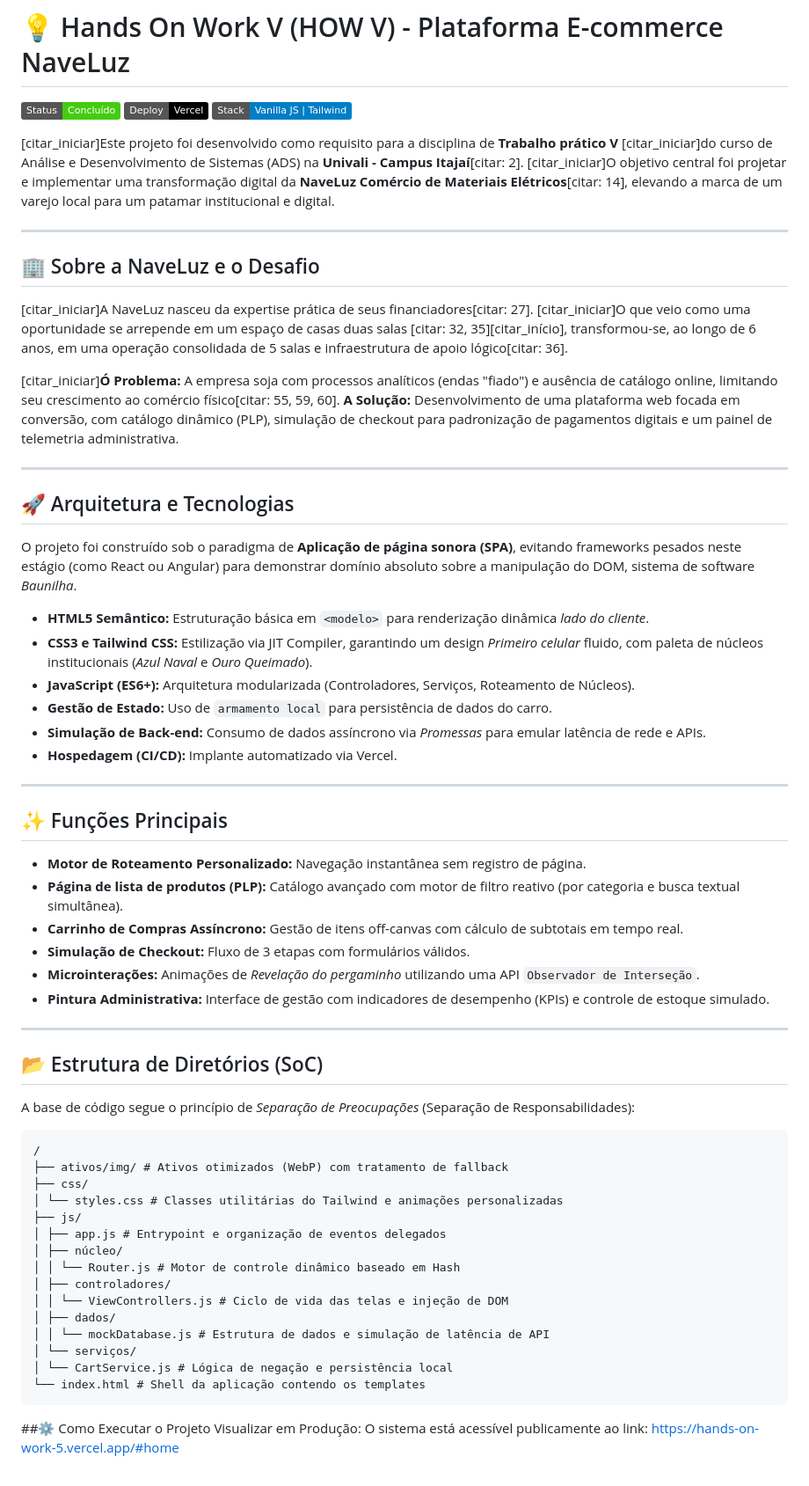
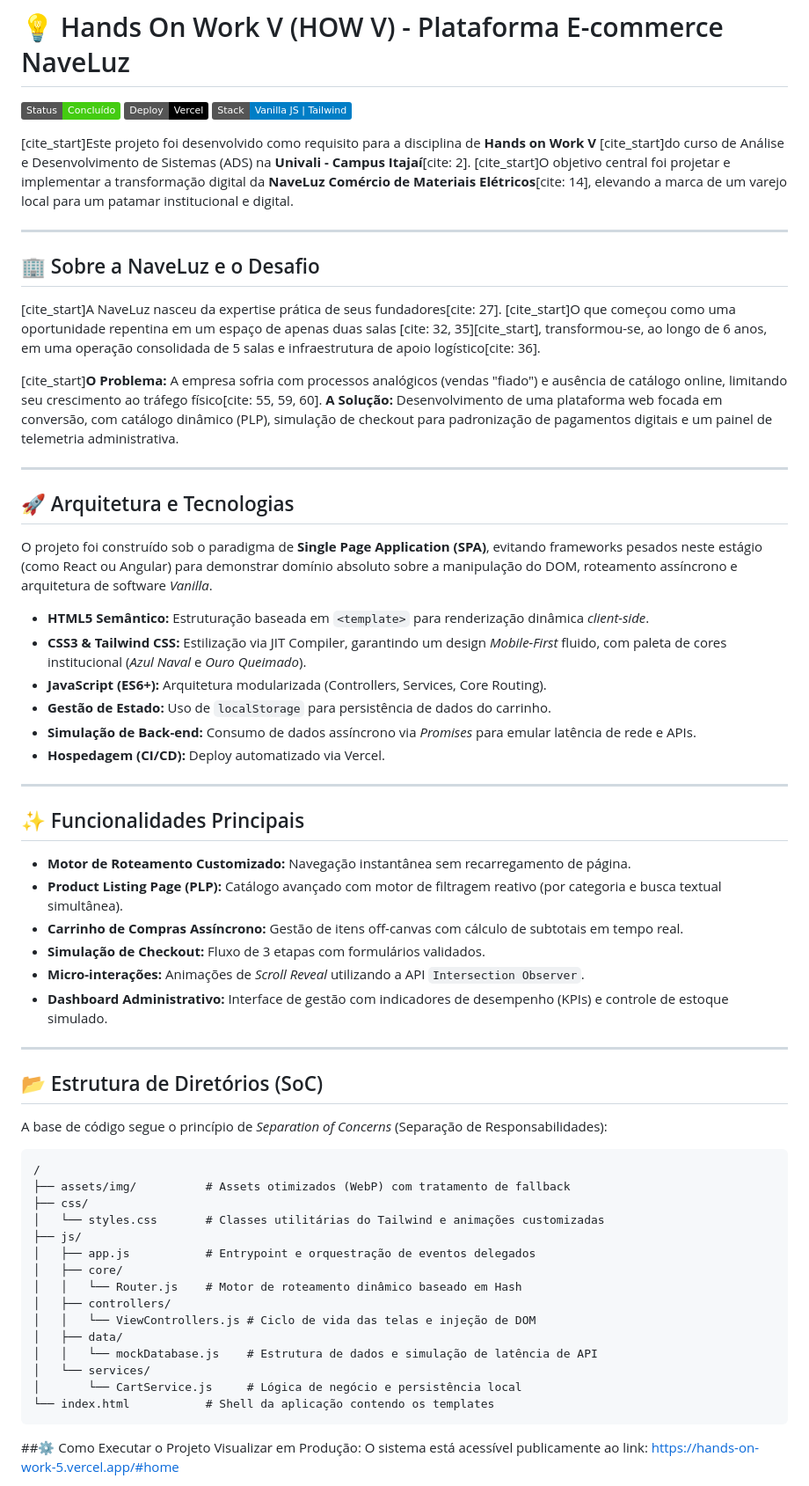
Before and after one commit to FelipeCJBoB/Hands-On-Work-5, a Markdown page: README.md, the part around one of its changes. Shown at 88% size. Rendered like a GitHub page; badges without logos.

Commit message:
Revise README for clarity and language consistency
Updated README.md for clarity and consistency in language, including changes to project description, technology stack, and features.

````diff
--- a/README.md
+++ b/README.md
@@ -6,59 +6,60 @@
 
-[citar_iniciar]Este projeto foi desenvolvido como requisito para a disciplina de **Trabalho prático V**  [citar_iniciar]do curso de Análise e Desenvolvimento de Sistemas (ADS) na **Univali - Campus Itajaí**[citar: 2]. [citar_iniciar]O objetivo central foi projetar e implementar uma transformação digital da **NaveLuz Comércio de Materiais Elétricos**[citar: 14], elevando a marca de um varejo local para um patamar institucional e digital.
+[cite_start]Este projeto foi desenvolvido como requisito para a disciplina de **Hands on Work V**  [cite_start]do curso de Análise e Desenvolvimento de Sistemas (ADS) na **Univali - Campus Itajaí**[cite: 2]. [cite_start]O objetivo central foi projetar e implementar a transformação digital da **NaveLuz Comércio de Materiais Elétricos**[cite: 14], elevando a marca de um varejo local para um patamar institucional e digital.
 
 ---
 
 ## 🏢 Sobre a NaveLuz e o Desafio
-[citar_iniciar]A NaveLuz nasceu da expertise prática de seus financiadores[citar: 27]. [citar_iniciar]O que veio como uma oportunidade se arrepende em um espaço de casas duas salas [citar: 32, 35][citar_início], transformou-se, ao longo de 6 anos, em uma operação consolidada de 5 salas e infraestrutura de apoio lógico[citar: 36].
+[cite_start]A NaveLuz nasceu da expertise prática de seus fundadores[cite: 27]. [cite_start]O que começou como uma oportunidade repentina em um espaço de apenas duas salas [cite: 32, 35][cite_start], transformou-se, ao longo de 6 anos, em uma operação consolidada de 5 salas e infraestrutura de apoio logístico[cite: 36].
 
-[citar_iniciar]**Ó Problema:** A empresa soja com processos analíticos (endas "fiado") e ausência de catálogo online, limitando seu crescimento ao comércio físico[citar: 55, 59, 60].
+[cite_start]**O Problema:** A empresa sofria com processos analógicos (vendas "fiado") e ausência de catálogo online, limitando seu crescimento ao tráfego físico[cite: 55, 59, 60].
 **A Solução:** Desenvolvimento de uma plataforma web focada em conversão, com catálogo dinâmico (PLP), simulação de checkout para padronização de pagamentos digitais e um painel de telemetria administrativa.
 
 ---
 
 ## 🚀 Arquitetura e Tecnologias
 
-O projeto foi construído sob o paradigma de **Aplicação de página sonora (SPA)**, evitando frameworks pesados neste estágio (como React ou Angular) para demonstrar domínio absoluto sobre a manipulação do DOM, sistema de software *Baunilha*.
+O projeto foi construído sob o paradigma de **Single Page Application (SPA)**, evitando frameworks pesados neste estágio (como React ou Angular) para demonstrar domínio absoluto sobre a manipulação do DOM, roteamento assíncrono e arquitetura de software *Vanilla*.
 
-* **HTML5 Semântico:** Estruturação básica em `<modelo>` para renderização dinâmica *lado do cliente*.
-* **CSS3 e Tailwind CSS:** Estilização via JIT Compiler, garantindo um design *Primeiro celular* fluido, com paleta de núcleos institucionais (*Azul Naval* e *Ouro Queimado*).
-* **JavaScript (ES6+):** Arquitetura modularizada (Controladores, Serviços, Roteamento de Núcleos).
-* **Gestão de Estado:** Uso de `armamento local` para persistência de dados do carro.
-* **Simulação de Back-end:** Consumo de dados assíncrono via *Promessas* para emular latência de rede e APIs.
-* **Hospedagem (CI/CD):** Implante automatizado via Vercel.
+* **HTML5 Semântico:** Estruturação baseada em `<template>` para renderização dinâmica *client-side*.
+* **CSS3 & Tailwind CSS:** Estilização via JIT Compiler, garantindo um design *Mobile-First* fluido, com paleta de cores institucional (*Azul Naval* e *Ouro Queimado*).
+* **JavaScript (ES6+):** Arquitetura modularizada (Controllers, Services, Core Routing).
+* **Gestão de Estado:** Uso de `localStorage` para persistência de dados do carrinho.
+* **Simulação de Back-end:** Consumo de dados assíncrono via *Promises* para emular latência de rede e APIs.
+* **Hospedagem (CI/CD):** Deploy automatizado via Vercel.
 
 ---
 
-## ✨ Funções Principais
+## ✨ Funcionalidades Principais
 
-* **Motor de Roteamento Personalizado:** Navegação instantânea sem registro de página.
-* **Página de lista de produtos (PLP):** Catálogo avançado com motor de filtro reativo (por categoria e busca textual simultânea).
+* **Motor de Roteamento Customizado:** Navegação instantânea sem recarregamento de página.
+* **Product Listing Page (PLP):** Catálogo avançado com motor de filtragem reativo (por categoria e busca textual simultânea).
 * **Carrinho de Compras Assíncrono:** Gestão de itens off-canvas com cálculo de subtotais em tempo real.
-* **Simulação de Checkout:** Fluxo de 3 etapas com formulários válidos.
-* **Microinterações:** Animações de *Revelação do pergaminho* utilizando uma API `Observador de Interseção`.
-* **Pintura Administrativa:** Interface de gestão com indicadores de desempenho (KPIs) e controle de estoque simulado.
+* **Simulação de Checkout:** Fluxo de 3 etapas com formulários validados.
+* **Micro-interações:** Animações de *Scroll Reveal* utilizando a API `Intersection Observer`.
+* **Dashboard Administrativo:** Interface de gestão com indicadores de desempenho (KPIs) e controle de estoque simulado.
 
 ---
 
 ## 📂 Estrutura de Diretórios (SoC)
 
-A base de código segue o princípio de *Separação de Preocupações* (Separação de Responsabilidades):
-```texto
+A base de código segue o princípio de *Separation of Concerns* (Separação de Responsabilidades):
+
+```text
 /
-├── ativos/img/ # Ativos otimizados (WebP) com tratamento de fallback
+├── assets/img/          # Assets otimizados (WebP) com tratamento de fallback
 ├── css/
-│ └── styles.css # Classes utilitárias do Tailwind e animações personalizadas
+│   └── styles.css       # Classes utilitárias do Tailwind e animações customizadas
 ├── js/
-│ ├── app.js # Entrypoint e organização de eventos delegados
-│ ├── núcleo/
-│ │ └── Router.js # Motor de controle dinâmico baseado em Hash
-│ ├── controladores/
-│ │ └── ViewControllers.js # Ciclo de vida das telas e injeção de DOM
-│ ├── dados/
-│ │ └── mockDatabase.js # Estrutura de dados e simulação de latência de API
-│ └── serviços/
-│ └── CartService.js # Lógica de negação e persistência local
-└── index.html # Shell da aplicação contendo os templates
+│   ├── app.js           # Entrypoint e orquestração de eventos delegados
+│   ├── core/
+│   │   └── Router.js    # Motor de roteamento dinâmico baseado em Hash
+│   ├── controllers/
+│   │   └── ViewControllers.js # Ciclo de vida das telas e injeção de DOM
+│   ├── data/
+│   │   └── mockDatabase.js    # Estrutura de dados e simulação de latência de API
+│   └── services/
+│       └── CartService.js     # Lógica de negócio e persistência local
+└── index.html           # Shell da aplicação contendo os templates
 ```
 
 ##⚙️ Como Executar o Projeto
````
Also changed, not shown: other parts of README.md (+2 -2 lines).
